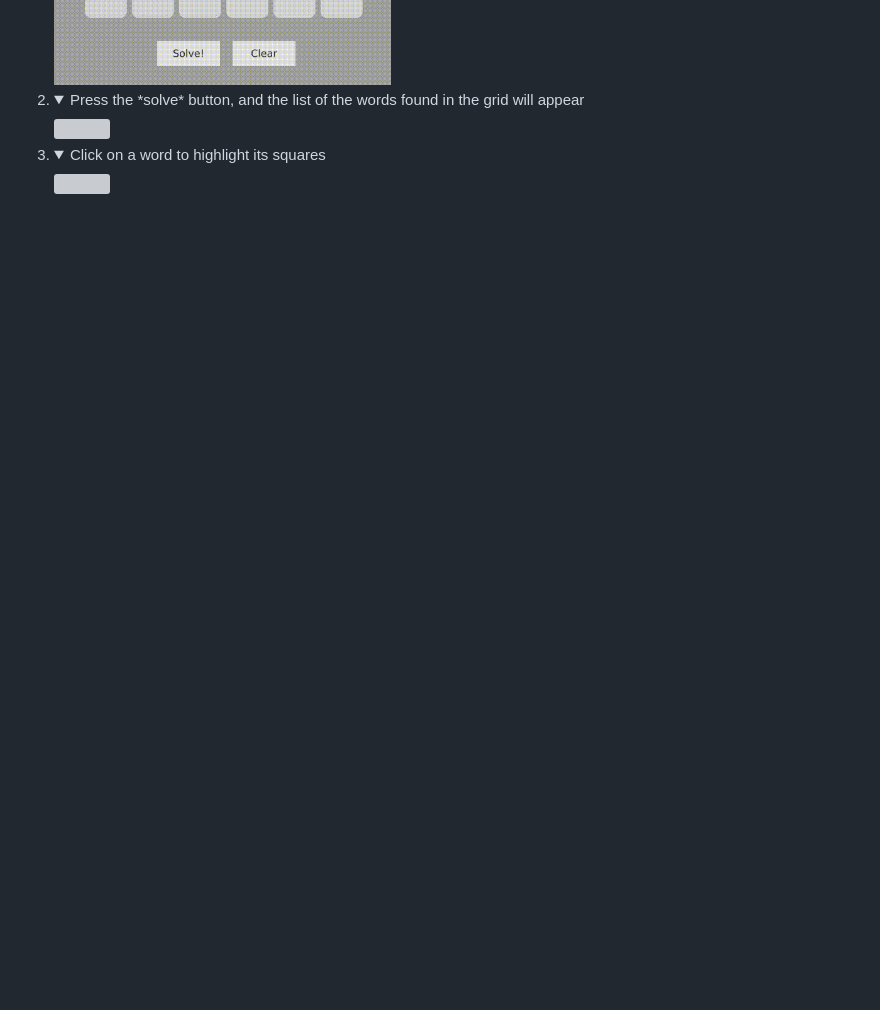
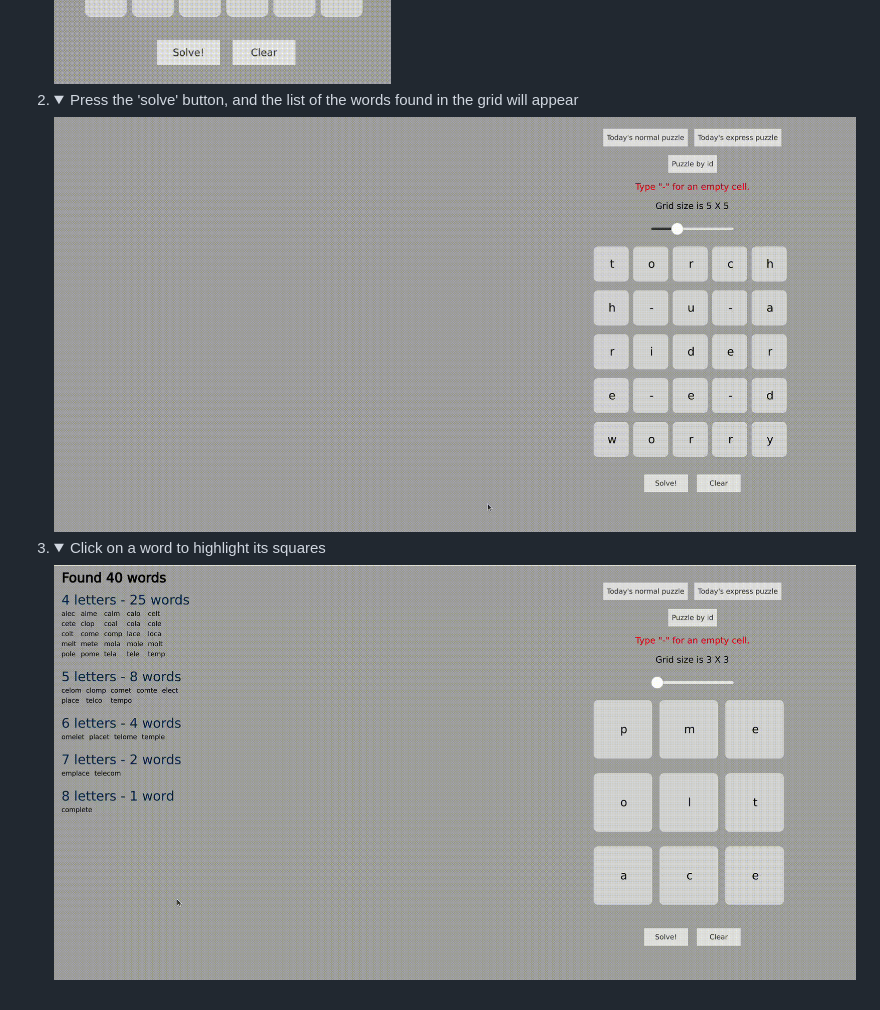
Before and after one commit to idanhalp/Squaredle-Solver, a Markdown page: README.md, the part around the change. Rendered like a GitHub page; pictures changed too: Media/HighlightingDemonstration.gif (added), Media/SolveDemonstration.gif (added); folded sections open; blank space fills up the shorter version; grey boxes are pictures that could not be loaded.

Commit message:
Added the rest of the GIFs for README.md.

```diff
--- a/README.md
+++ b/README.md
@@ -25,11 +25,11 @@ Currently, access from mobile is not supported.
 	</details>
 
 2.	<details>
-	<summary>Press the *solve* button, and the list of the words found in the grid will appear</summary>
+	<summary>Press the 'solve' button, and the list of the words found in the grid will appear</summary>
 	<img title="Solve Demonstration" src="Media/SolveDemonstration.gif" width=600/>
 	</details>
 
 3.	<details>
 	<summary>Click on a word to highlight its squares</summary>
-	<img title="Highlighting Demonstration" src="Media/HiglightingDemonstration.gif" width=600/>
+	<img title="Highlighting Demonstration" src="Media/HighlightingDemonstration.gif" width=600/>
 	</details>
```
